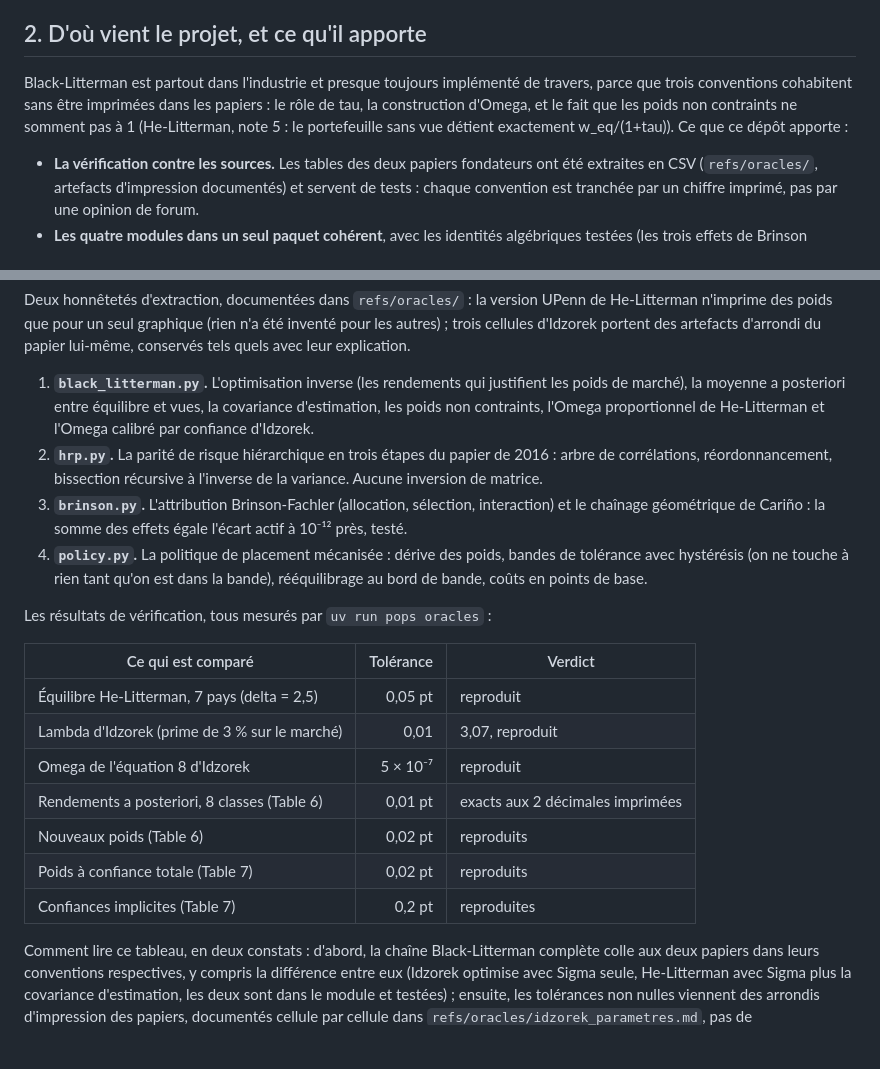
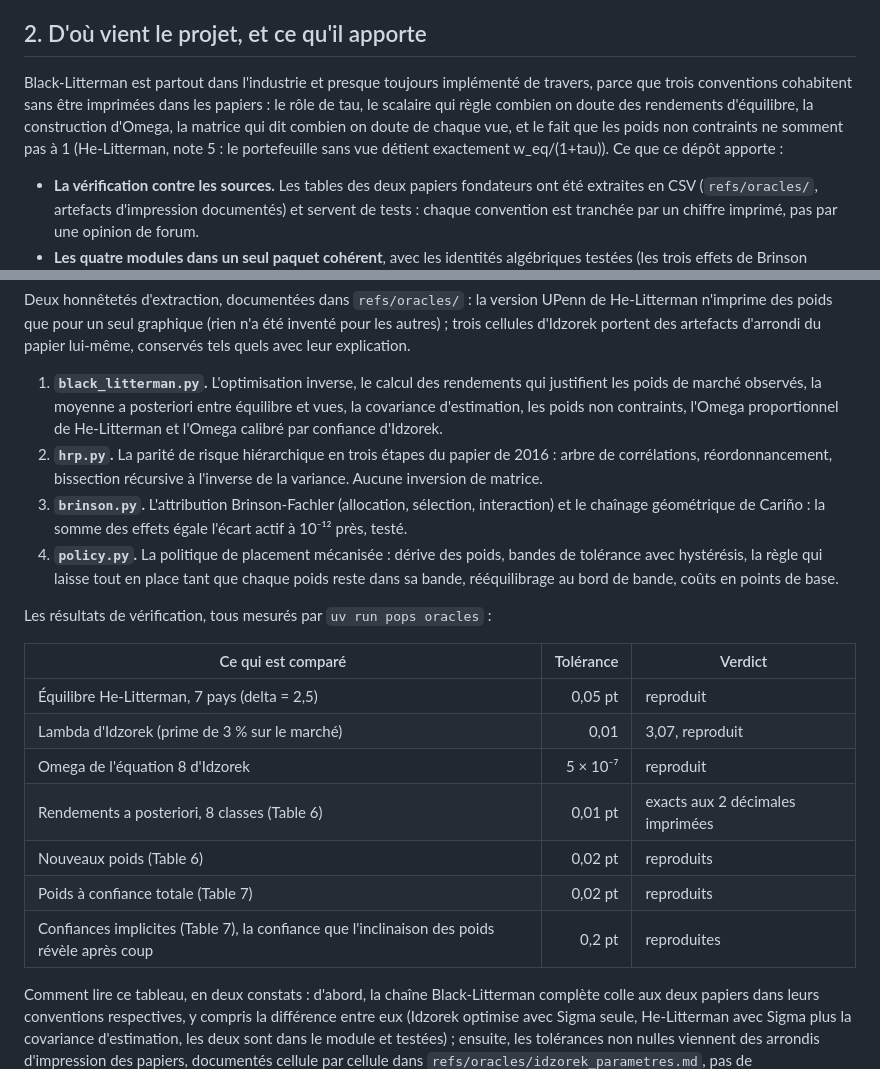
Before and after one commit to Guilou001/03-gestion-portefeuille, a Markdown page: README.md, 2 parts joined by grey strips. Drawn GitHub-style; blank space fills up the shorter version.

Commit message:
README : tau, Omega, hystérésis et confiances implicites définis à leur première occurrence
Co-Authored-By: Claude Fable 5 <noreply@anthropic.com>

```diff
--- a/README.md
+++ b/README.md
@@ -39,9 +39,10 @@ canadiennes, les vues rapportent-elles plus qu'elles ne coûtent ?
 ## 2. D'où vient le projet, et ce qu'il apporte
 
 Black-Litterman est partout dans l'industrie et presque toujours implémenté de travers, parce que trois
-conventions cohabitent sans être imprimées dans les papiers : le rôle de tau, la construction d'Omega,
-et le fait que les poids non contraints ne somment pas à 1 (He-Litterman, note 5 : le portefeuille sans
-vue détient exactement w_eq/(1+tau)). Ce que ce dépôt apporte :
+conventions cohabitent sans être imprimées dans les papiers : le rôle de tau, le scalaire qui règle
+combien on doute des rendements d'équilibre, la construction d'Omega, la matrice qui dit combien on
+doute de chaque vue, et le fait que les poids non contraints ne somment pas à 1 (He-Litterman, note 5 :
+le portefeuille sans vue détient exactement w_eq/(1+tau)). Ce que ce dépôt apporte :
 
 - **La vérification contre les sources.** Les tables des deux papiers fondateurs ont été extraites en
   CSV (`refs/oracles/`, artefacts d'impression documentés) et servent de tests : chaque convention est
@@ -70,17 +71,18 @@ n'imprime des poids que pour un seul graphique (rien n'a été inventé pour les
 d'Idzorek portent des artefacts d'arrondi du papier lui-même, conservés tels quels avec leur
 explication.
 
-1. **`black_litterman.py`.** L'optimisation inverse (les rendements qui justifient les poids de
-   marché), la moyenne a posteriori entre équilibre et vues, la covariance d'estimation, les poids non
-   contraints, l'Omega proportionnel de He-Litterman et l'Omega calibré par confiance d'Idzorek.
+1. **`black_litterman.py`.** L'optimisation inverse, le calcul des rendements qui justifient les poids
+   de marché observés, la moyenne a posteriori entre équilibre et vues, la covariance d'estimation, les
+   poids non contraints, l'Omega proportionnel de He-Litterman et l'Omega calibré par confiance
+   d'Idzorek.
 2. **`hrp.py`.** La parité de risque hiérarchique en trois étapes du papier de 2016 : arbre de
    corrélations, réordonnancement, bissection récursive à l'inverse de la variance. Aucune inversion
    de matrice.
 3. **`brinson.py`.** L'attribution Brinson-Fachler (allocation, sélection, interaction) et le chaînage
    géométrique de Cariño : la somme des effets égale l'écart actif à 10⁻¹² près, testé.
 4. **`policy.py`.** La politique de placement mécanisée : dérive des poids, bandes de tolérance avec
-   hystérésis (on ne touche à rien tant qu'on est dans la bande), rééquilibrage au bord de bande,
-   coûts en points de base.
+   hystérésis, la règle qui laisse tout en place tant que chaque poids reste dans sa bande,
+   rééquilibrage au bord de bande, coûts en points de base.
 
 Les résultats de vérification, tous mesurés par `uv run pops oracles` :
 
@@ -92,7 +94,7 @@ Les résultats de vérification, tous mesurés par `uv run pops oracles` :
 | Rendements a posteriori, 8 classes (Table 6) | 0,01 pt | exacts aux 2 décimales imprimées |
 | Nouveaux poids (Table 6) | 0,02 pt | reproduits |
 | Poids à confiance totale (Table 7) | 0,02 pt | reproduits |
-| Confiances implicites (Table 7) | 0,2 pt | reproduites |
+| Confiances implicites (Table 7), la confiance que l'inclinaison des poids révèle après coup | 0,2 pt | reproduites |
 
 Comment lire ce tableau, en deux constats : d'abord, la chaîne Black-Litterman complète colle aux deux
 papiers dans leurs conventions respectives, y compris la différence entre eux (Idzorek optimise avec
```
